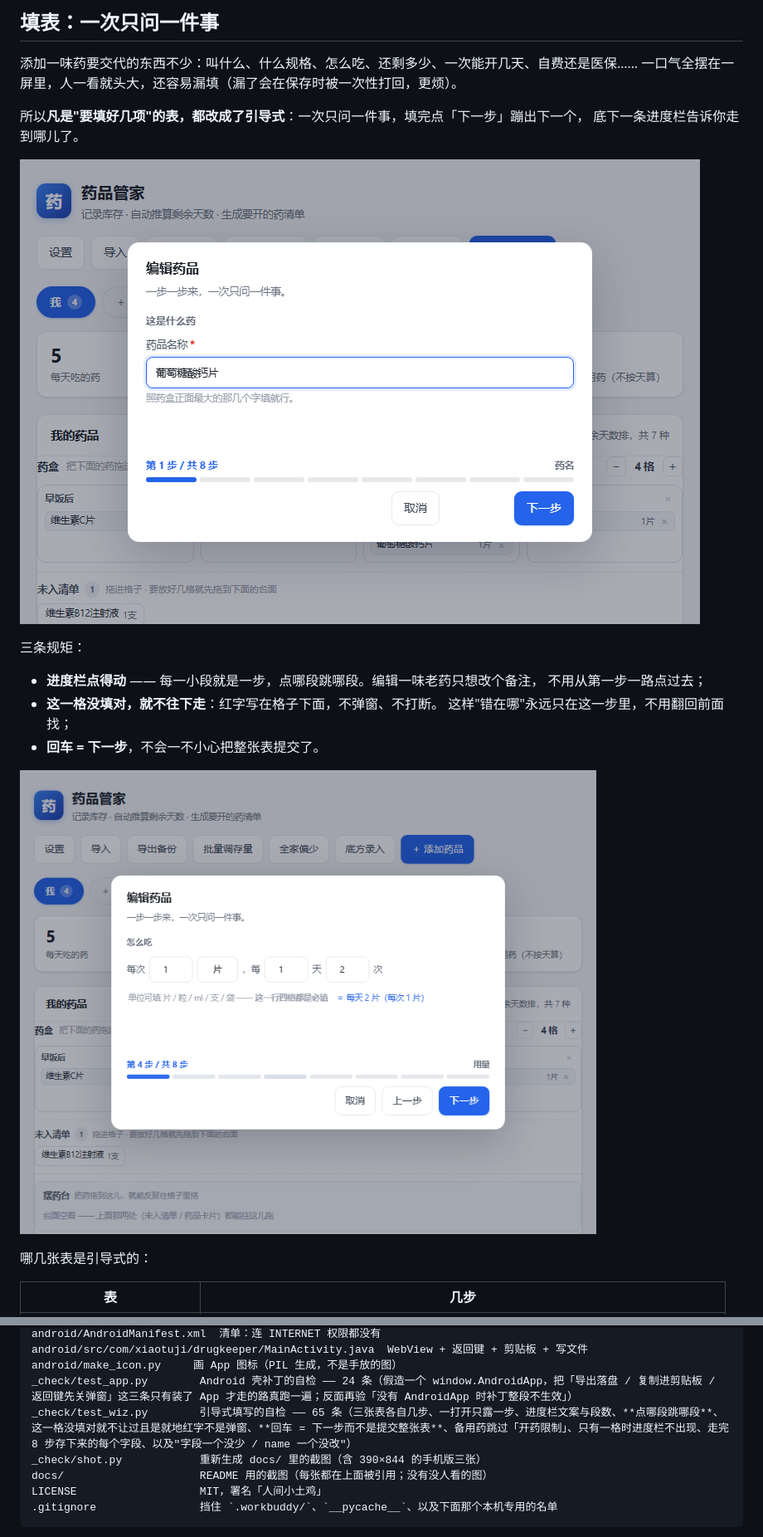
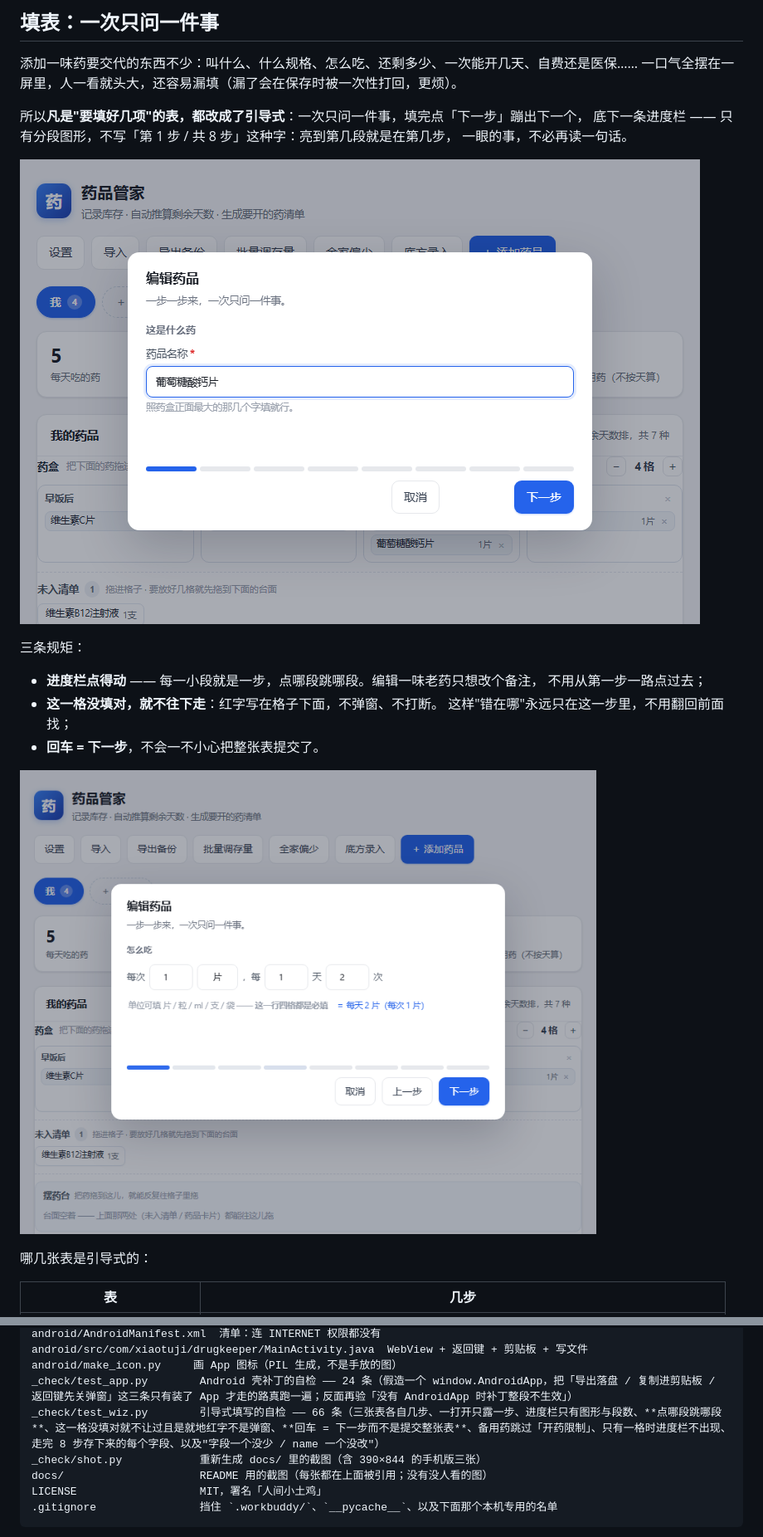
Before and after one commit to sanjicook074-cell/drug-keeper, a Markdown page: README.md, 2 parts joined by grey strips. Shown at 83% size. GitHub-like rendering; pictures changed too: docs/screenshot-wiz1.png, docs/screenshot-wiz4.png.

```diff
--- a/README.md
+++ b/README.md
@@ -389,7 +389,8 @@
 一口气全摆在一屏里，人一看就头大，还容易漏填（漏了会在保存时被一次性打回，更烦）。
 
 所以**凡是"要填好几项"的表，都改成了引导式**：一次只问一件事，填完点「下一步」蹦出下一个，
-底下一条进度栏告诉你走到哪儿了。
+底下一条进度栏 —— 只有分段图形，不写「第 1 步 / 共 8 步」这种字：亮到第几段就是在第几步，
+一眼的事，不必再读一句话。
 
 ![添加药品：第 1 步只问药名](docs/screenshot-wiz1.png)
 
@@ -834,7 +835,7 @@ android/AndroidManifest.xml  清单：连 INTERNET 权限都没有
 android/src/com/xiaotuji/drugkeeper/MainActivity.java  WebView + 返回键 + 剪贴板 + 写文件
 android/make_icon.py     画 App 图标（PIL 生成，不是手放的图）
 _check/test_app.py        Android 壳补丁的自检 —— 24 条（假造一个 window.AndroidApp，把「导出落盘 / 复制进剪贴板 / 返回键先关弹窗」这三条只有装了 App 才走的路真跑一遍；反面再验「没有 AndroidApp 时补丁整段不生效」）
-_check/test_wiz.py        引导式填写的自检 —— 65 条（三张表各自几步、一打开只露一步、进度栏文案与段数、**点哪段跳哪段**、这一格没填对就不让过且是就地红字不是弹窗、**回车 = 下一步而不是提交整张表**、备用药跳过「开药限制」、只有一格时进度栏不出现、走完 8 步存下来的每个字段、以及"字段一个没少 / name 一个没改"）
+_check/test_wiz.py        引导式填写的自检 —— 66 条（三张表各自几步、一打开只露一步、进度栏只有图形与段数、**点哪段跳哪段**、这一格没填对就不让过且是就地红字不是弹窗、**回车 = 下一步而不是提交整张表**、备用药跳过「开药限制」、只有一格时进度栏不出现、走完 8 步存下来的每个字段、以及"字段一个没少 / name 一个没改"）
 _check/shot.py            重新生成 docs/ 里的截图（含 390×844 的手机版三张）
 docs/                     README 用的截图（每张都在上面被引用；没有没人看的图）
 LICENSE                   MIT，署名「人间小土鸡」
```
Also changed, not shown: docs/screenshot-edit.png, docs/screenshot-prnedit.png, docs/screenshot-restock.png, docs/screenshot-wizset.png, 2 other files.
